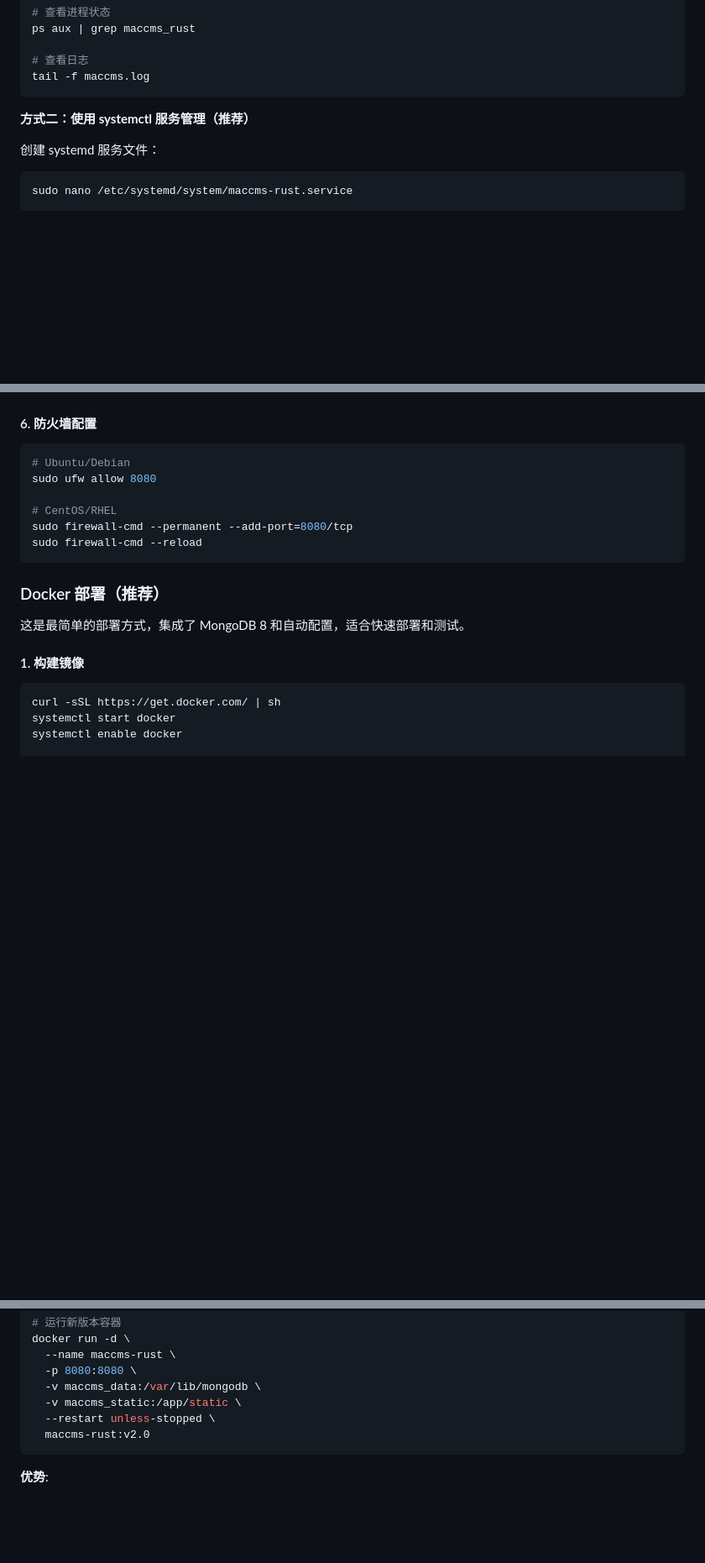
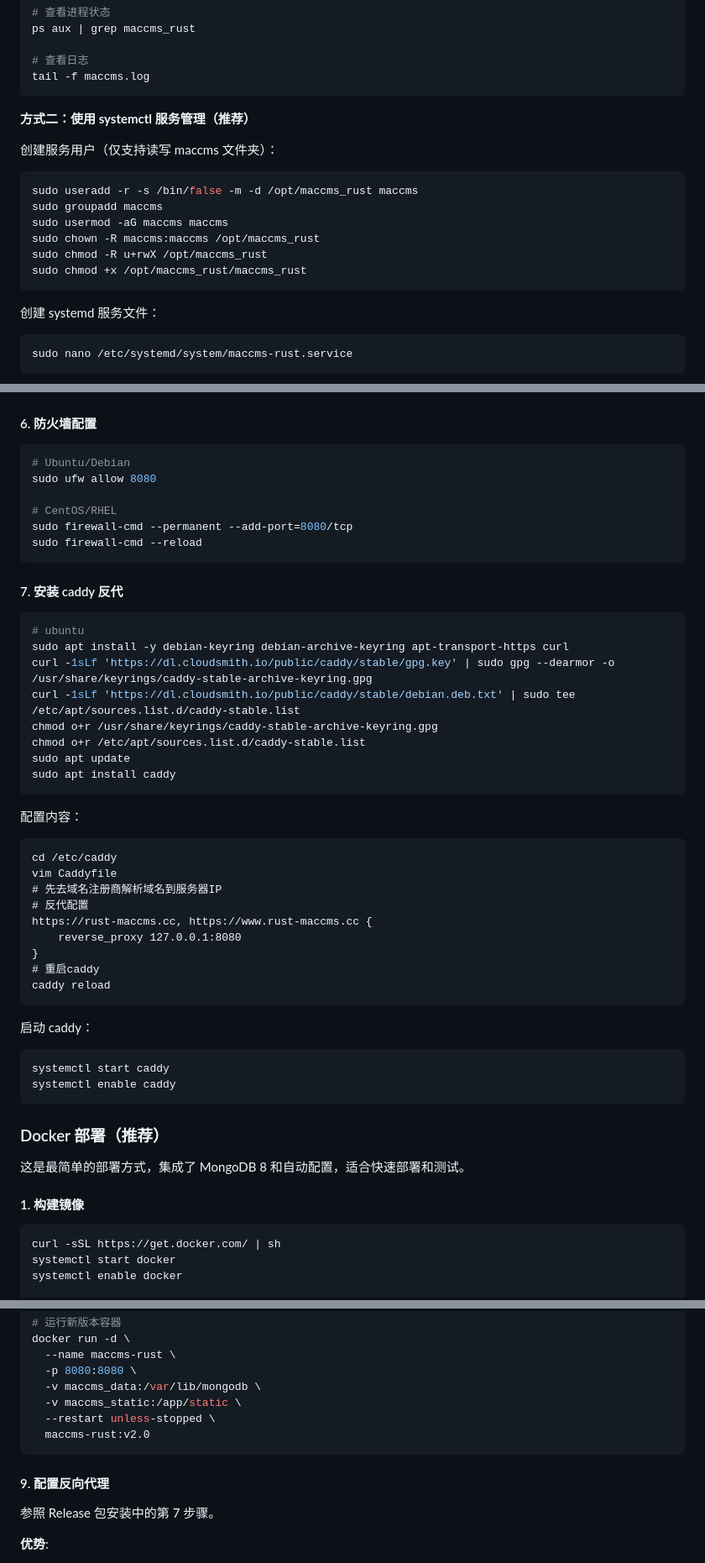
Before and after one commit to mickey3721/MacCMS-rust, a Markdown page: README.md, 3 parts joined by grey strips. Shown: that part at 84% size. GitHub-like rendering; blank space fills up the shorter version.

Commit message:
docs: 更新README添加服务用户和caddy反代配置
添加创建服务用户的步骤和caddy反向代理的安装配置说明
完善Docker部署文档中的反向代理配置指引

````diff
--- a/README.md
+++ b/README.md
@@ -385,6 +385,17 @@ tail -f maccms.log
 
 **方式二：使用 systemctl 服务管理（推荐）**
 
+创建服务用户（仅支持读写 maccms 文件夹）：
+
+```bash
+sudo useradd -r -s /bin/false -m -d /opt/maccms_rust maccms
+sudo groupadd maccms
+sudo usermod -aG maccms maccms
+sudo chown -R maccms:maccms /opt/maccms_rust
+sudo chmod -R u+rwX /opt/maccms_rust
+sudo chmod +x /opt/maccms_rust/maccms_rust
+```
+
 创建 systemd 服务文件：
 
 ```bash
@@ -465,6 +476,40 @@ sudo ufw allow 8080
 # CentOS/RHEL
 sudo firewall-cmd --permanent --add-port=8080/tcp
 sudo firewall-cmd --reload
+```
+
+#### 7. 安装 caddy 反代
+
+```bash
+# ubuntu
+sudo apt install -y debian-keyring debian-archive-keyring apt-transport-https curl
+curl -1sLf 'https://dl.cloudsmith.io/public/caddy/stable/gpg.key' | sudo gpg --dearmor -o /usr/share/keyrings/caddy-stable-archive-keyring.gpg
+curl -1sLf 'https://dl.cloudsmith.io/public/caddy/stable/debian.deb.txt' | sudo tee /etc/apt/sources.list.d/caddy-stable.list
+chmod o+r /usr/share/keyrings/caddy-stable-archive-keyring.gpg
+chmod o+r /etc/apt/sources.list.d/caddy-stable.list
+sudo apt update
+sudo apt install caddy
+```
+
+配置内容：
+
+```
+cd /etc/caddy
+vim Caddyfile
+# 先去域名注册商解析域名到服务器IP
+# 反代配置
+https://rust-maccms.cc, https://www.rust-maccms.cc {
+    reverse_proxy 127.0.0.1:8080
+}
+# 重启caddy
+caddy reload
+```
+
+启动 caddy：
+
+```bash
+systemctl start caddy
+systemctl enable caddy
 ```
 
 ### Docker 部署（推荐）
@@ -636,6 +681,10 @@ docker run -d \
   maccms-rust:v2.0
 ```
 
+#### 9. 配置反向代理
+
+参照 Release 包安装中的第 7 步骤。
+
 **优势**:
 
 - 一键部署，无需手动安装 MongoDB
````
